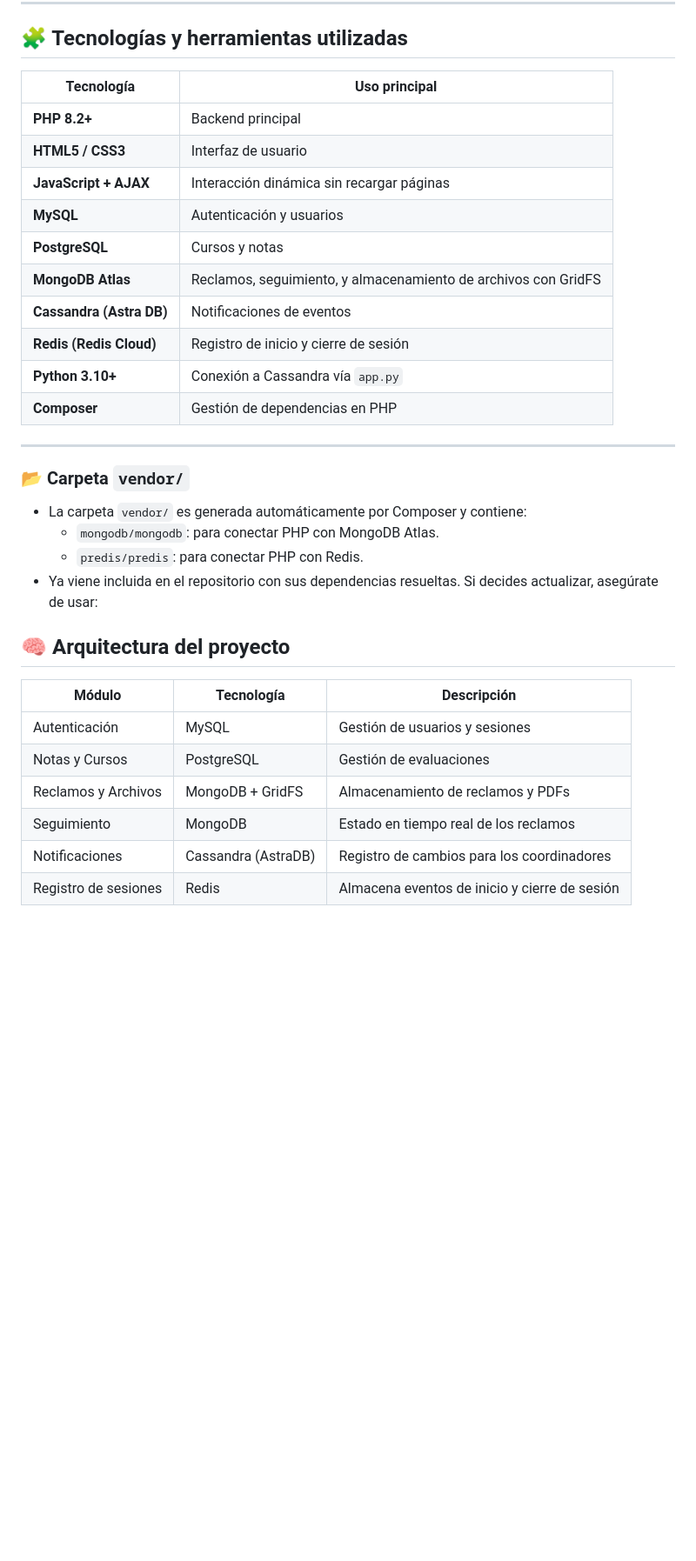
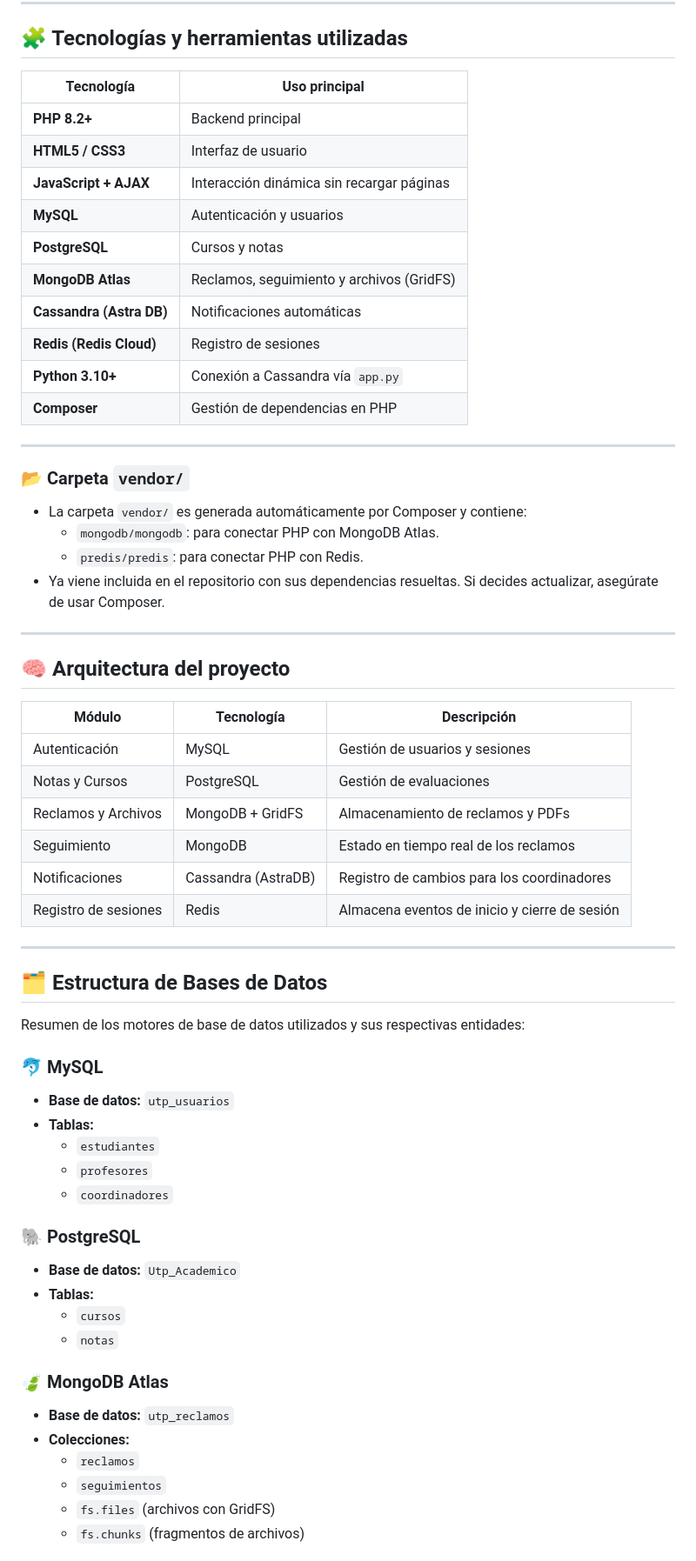
Before and after one commit to Andersonu1290/Proyecto-UTP-Notes-Gestion-de-Reclamos-de-Notas, a Markdown page: README.md, the part around one of its changes. Shown at 87% size. Rendered like a GitHub page; blank space fills up the shorter version.

```diff
--- a/README.md
+++ b/README.md
@@ -36,18 +35,18 @@ UTP+notes es una plataforma web que permite a los estudiantes de la Universidad
 
 ## 🧩 Tecnologías y herramientas utilizadas
 
-| Tecnología     | Uso principal                              |
-|----------------|---------------------------------------------|
-| **PHP 8.2+**     | Backend principal                          |
-| **HTML5 / CSS3** | Interfaz de usuario                        |
-| **JavaScript + AJAX** | Interacción dinámica sin recargar páginas |
-| **MySQL**       | Autenticación y usuarios                   |
-| **PostgreSQL**  | Cursos y notas                             |
-| **MongoDB Atlas** | Reclamos, seguimiento, y almacenamiento de archivos con GridFS |
-| **Cassandra (Astra DB)** | Notificaciones de eventos             |
-| **Redis (Redis Cloud)** | Registro de inicio y cierre de sesión |
-| **Python 3.10+** | Conexión a Cassandra vía `app.py` |
-| **Composer**    | Gestión de dependencias en PHP             |
+| Tecnología           | Uso principal                                      |
+|----------------------|----------------------------------------------------|
+| **PHP 8.2+**         | Backend principal                                  |
+| **HTML5 / CSS3**     | Interfaz de usuario                                |
+| **JavaScript + AJAX**| Interacción dinámica sin recargar páginas         |
+| **MySQL**            | Autenticación y usuarios                           |
+| **PostgreSQL**       | Cursos y notas                                     |
+| **MongoDB Atlas**    | Reclamos, seguimiento y archivos (GridFS)          |
+| **Cassandra (Astra DB)** | Notificaciones automáticas                     |
+| **Redis (Redis Cloud)** | Registro de sesiones                            |
+| **Python 3.10+**     | Conexión a Cassandra vía `app.py`                 |
+| **Composer**         | Gestión de dependencias en PHP                     |
 
 ---
 
@@ -56,15 +55,45 @@ UTP+notes es una plataforma web que permite a los estudiantes de la Universidad
 - La carpeta `vendor/` es generada automáticamente por Composer y contiene:
   - `mongodb/mongodb`: para conectar PHP con MongoDB Atlas.
   - `predis/predis`: para conectar PHP con Redis.
-- Ya viene incluida en el repositorio con sus dependencias resueltas. Si decides actualizar, asegúrate de usar:
+- Ya viene incluida en el repositorio con sus dependencias resueltas. Si decides actualizar, asegúrate de usar Composer.
+
+---
 
 ## 🧠 Arquitectura del proyecto
 
-| Módulo | Tecnología | Descripción |
-|--------|------------|-------------|
-| Autenticación | MySQL | Gestión de usuarios y sesiones |
-| Notas y Cursos | PostgreSQL | Gestión de evaluaciones |
-| Reclamos y Archivos | MongoDB + GridFS | Almacenamiento de reclamos y PDFs |
-| Seguimiento | MongoDB | Estado en tiempo real de los reclamos |
-| Notificaciones | Cassandra (AstraDB) | Registro de cambios para los coordinadores |
-| Registro de sesiones | Redis | Almacena eventos de inicio y cierre de sesión |
+| Módulo                 | Tecnología            | Descripción                                          |
+|------------------------|------------------------|------------------------------------------------------|
+| Autenticación          | MySQL                  | Gestión de usuarios y sesiones                      |
+| Notas y Cursos         | PostgreSQL             | Gestión de evaluaciones                             |
+| Reclamos y Archivos    | MongoDB + GridFS       | Almacenamiento de reclamos y PDFs                   |
+| Seguimiento            | MongoDB                | Estado en tiempo real de los reclamos               |
+| Notificaciones         | Cassandra (AstraDB)    | Registro de cambios para los coordinadores          |
+| Registro de sesiones   | Redis                  | Almacena eventos de inicio y cierre de sesión       |
+
+---
+
+## 🗂️ Estructura de Bases de Datos
+
+Resumen de los motores de base de datos utilizados y sus respectivas entidades:
+
+### 🐬 MySQL
+- **Base de datos:** `utp_usuarios`
+- **Tablas:**
+  - `estudiantes`
+  - `profesores`
+  - `coordinadores`
+
+### 🐘 PostgreSQL
+- **Base de datos:** `Utp_Academico`
+- **Tablas:**
+  - `cursos`
+  - `notas`
+
+### 🍃 MongoDB Atlas
+- **Base de datos:** `utp_reclamos`
+- **Colecciones:**
+  - `reclamos`
+  - `seguimientos`
+  - `fs.files` (archivos con GridFS)
+  - `fs.chunks` (fragmentos de archivos)
+
```
Also changed, not shown: other parts of README.md (+17 -3 lines).
